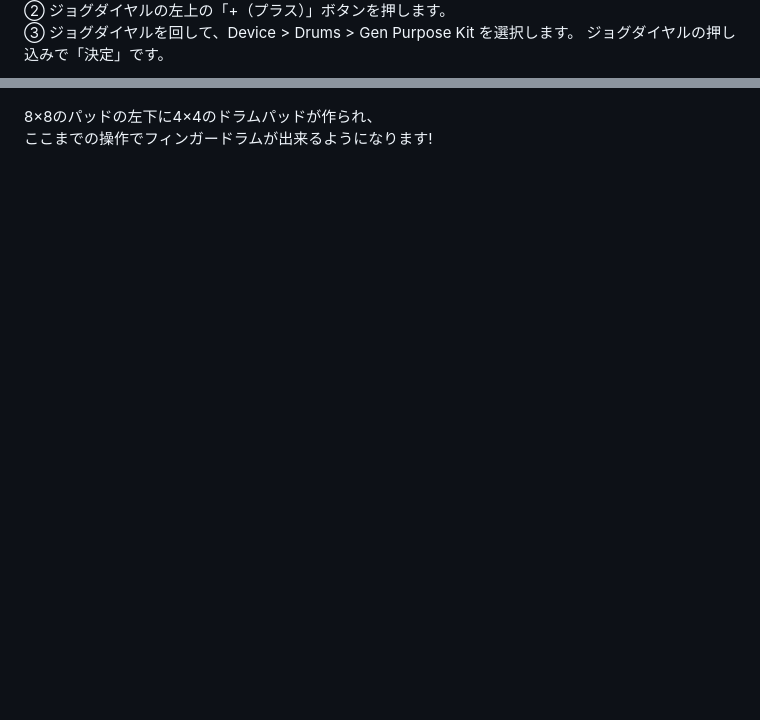
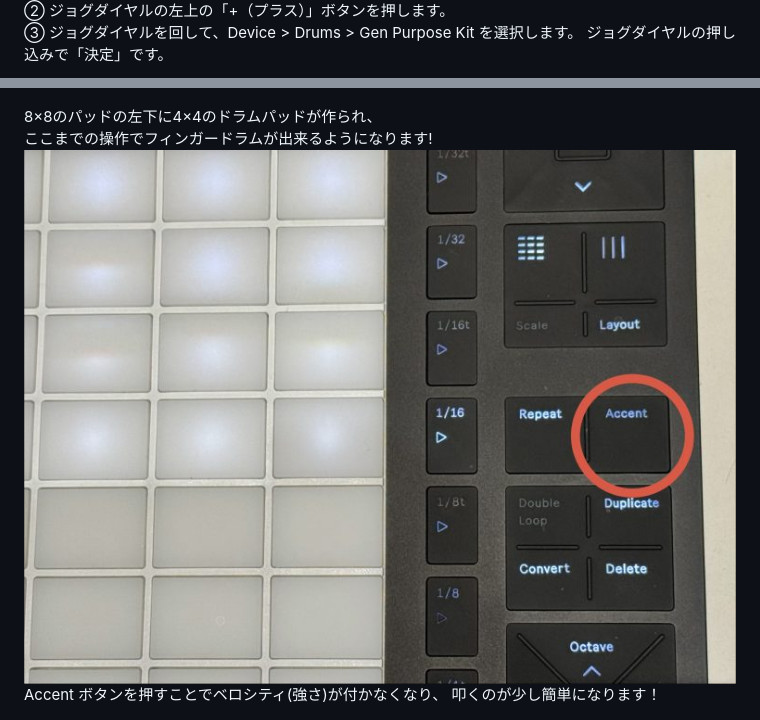
Before and after one commit to tkrzw/slide, a Markdown page: push/1.md, 2 parts joined by grey strips. Rendered like a GitHub page; pictures changed too: push/images/accent.jpg (added); blank space fills up the shorter version.

```diff
--- a/push/1.md
+++ b/push/1.md
@@ -55,7 +55,7 @@ figcaption{
    margin-bottom: 0 !important;
 }
 .big-img{
-    width:8em !important;
+    width:6em !important;
 }
 </style>
 
@@ -156,3 +156,11 @@ A~Zで並んでおり、「G (Gen Purpose Kit)」まで結構ジョグダイア
 8×8のパッドの左下に4×4のドラムパッドが作られ、<br>
 ここまでの操作でフィンガードラムが出来るようになります!
 </div>
+
+<div style="height:0.5em;" ></div>
+
+
+<img src="./images/accent.jpg">
+
+<div class="small">Accent ボタンを押すことでベロシティ(強さ)が付かなくなり、
+叩くのが少し簡単になります！</div>
```
